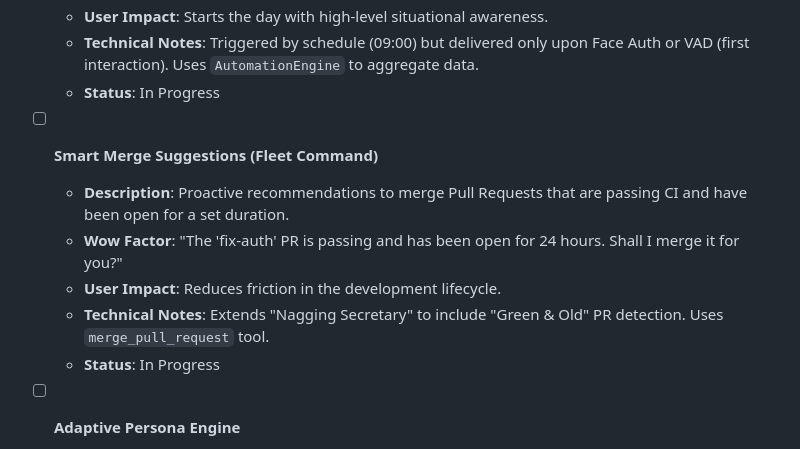
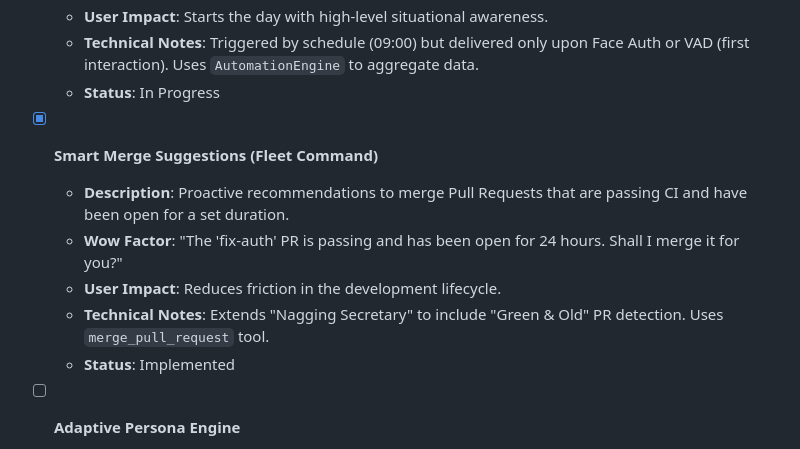
Before and after one commit to Cyberdogs7/agent_james, a Markdown page: TODO.md, the part around the change. GitHub-like rendering.

Commit message:
Enable Smart Merge Suggestions with configurable threshold.
- Activated `_monitor_merge_candidates` in `AutomationEngine`.
- Changed default threshold to 2 hours.
- Added `set_auto_merge_threshold` tool.
- Added unit tests.
- Updated TODO.md.

Co-authored-by: Cyberdogs7 <62211064+Cyberdogs7@users.noreply.github.com>

```diff
--- a/TODO.md
+++ b/TODO.md
@@ -17,12 +17,12 @@ This document serves as the single source of truth for the evolution of the A.D.
   - **Technical Notes**: Triggered by schedule (09:00) but delivered only upon Face Auth or VAD (first interaction). Uses `AutomationEngine` to aggregate data.
   - **Status**: In Progress
 
-- [ ] **Smart Merge Suggestions (Fleet Command)**
+- [x] **Smart Merge Suggestions (Fleet Command)**
   - **Description**: Proactive recommendations to merge Pull Requests that are passing CI and have been open for a set duration.
   - **Wow Factor**: "The 'fix-auth' PR is passing and has been open for 24 hours. Shall I merge it for you?"
   - **User Impact**: Reduces friction in the development lifecycle.
   - **Technical Notes**: Extends "Nagging Secretary" to include "Green & Old" PR detection. Uses `merge_pull_request` tool.
-  - **Status**: In Progress
+  - **Status**: Implemented
 
 - [ ] **Adaptive Persona Engine**
   - **Description**: James detects user sentiment (frustration, focus, casual) via voice or text analysis and adjusts his personality.
```
